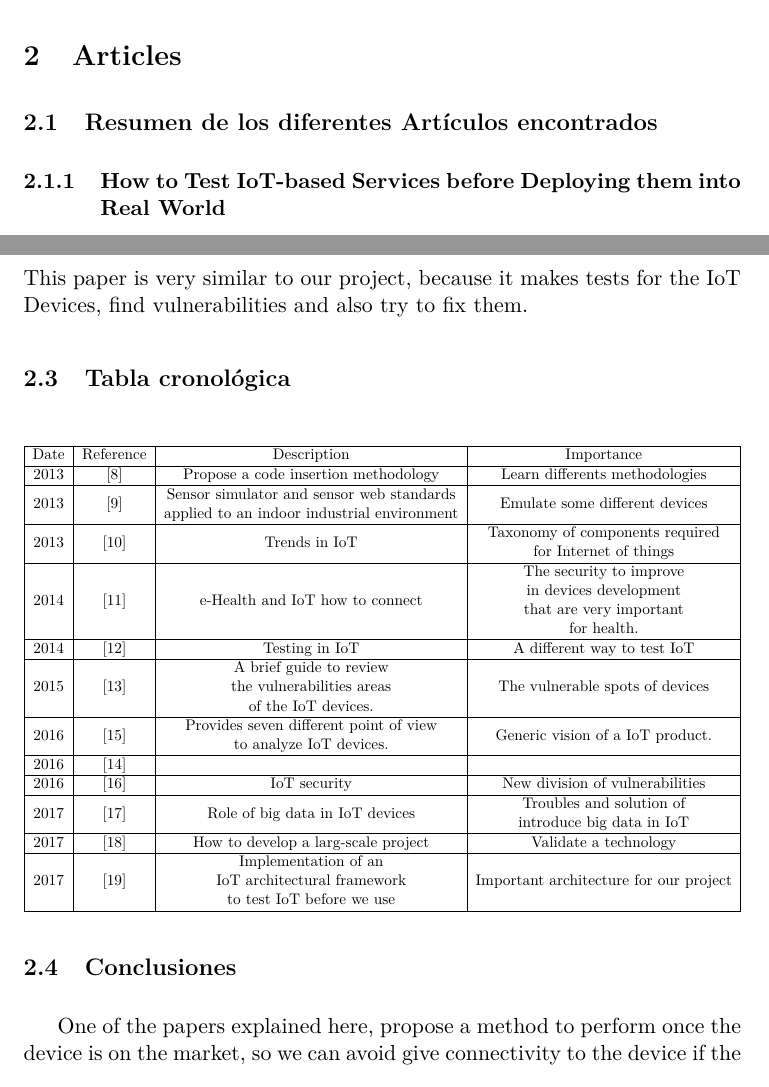
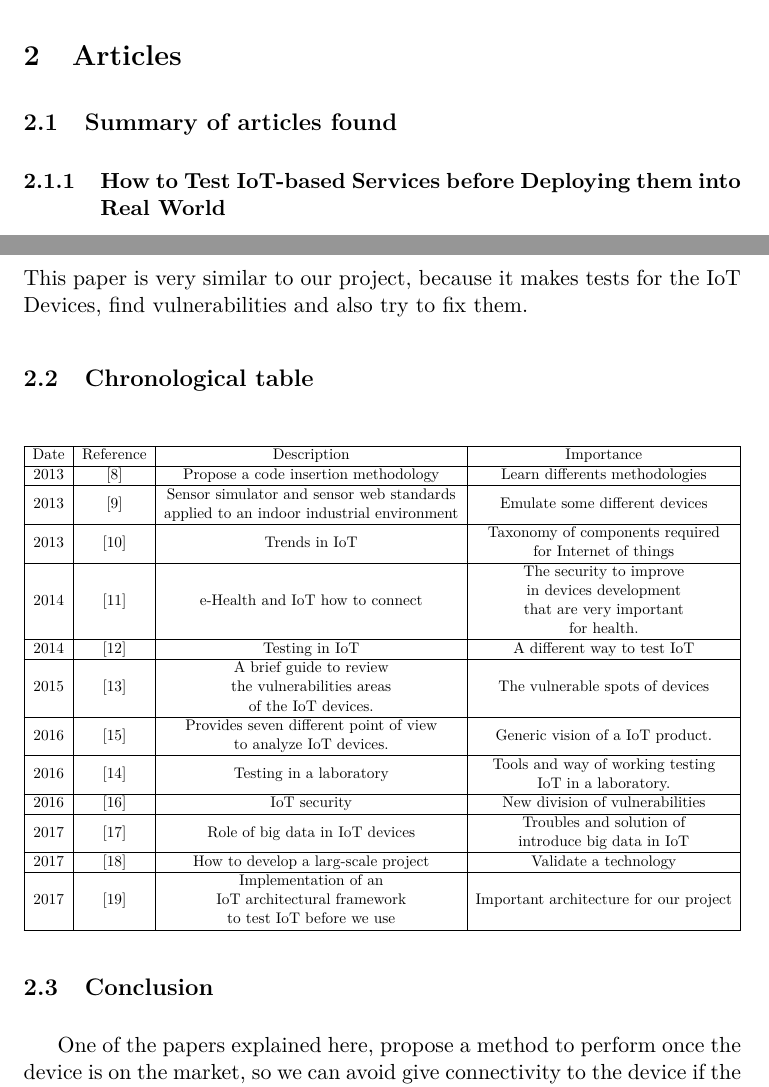
Before and after one commit to check69/latex_tfm, a LaTeX document (main.tex, which reads articulos.tex): two parts of pages 8 and 16 of 32, joined at a grey line, cut so that both start at the same text. Compiled offline with pdfLaTeX.

Commit message:
Some mistake fixed

```diff
--- a/articulos.tex
+++ b/articulos.tex
@@ -1,6 +1,6 @@
 %Articulos
 
-\subsection{Resumen de los diferentes Artículos encontrados}
+\subsection{Summary of articles found}
 
 \subsubsection{How to Test IoT-based Services before Deploying them into Real World}\cite{Paper2}
 This paper describes  a  new  approach  for  testing  IoT-based  service  build on  a  code  insertion  methodology,  which  can  be  derived  from the semantic description of the IoT-based service.
@@ -139,7 +139,7 @@ According to OWASP, the following are some of the most common IoT vulnerabilitie
 \end{itemize}
 This paper is very similar to our project, because it makes tests for the IoT Devices, find vulnerabilities and also try to fix them.
 
-\subsection{Tabla cronológica}
+\subsection{Chronological table}
 
 \begin{center}
 	\begin{adjustbox}{max width = \textwidth}
@@ -178,7 +178,11 @@ This paper is very similar to our project, because it makes tests for the IoT De
 			 	to analyze IoT devices.
 			 \end{tabular}
 			 	 & Generic vision of a IoT product.\\ \hline
-		 	 2016 & \cite{Paper12} &  & \\ \hline
+		 	 2016 & \cite{Paper12} & Testing in a laboratory &
+		 	 \begin{tabular}{@{}c@{}}
+		 	 	Tools and way of working testing\\
+		 	 	IoT in a laboratory.
+		 	 \end{tabular} \\ \hline
 		 	 2016 & \cite{Paper10} & IoT security & New division of vulnerabilities\\ \hline
 			 2017 & \cite{Paper5} & Role of big data in IoT devices &
 			 \begin{tabular}{@{}c@{}}
@@ -195,7 +199,7 @@ This paper is very similar to our project, because it makes tests for the IoT De
 	\end{adjustbox}
 \end{center}
 
-\subsection{Conclusiones}
+\subsection{Conclusion}
 One of the papers explained here, propose a method to perform once the device is on the market, so we can avoid give connectivity to the device if the test fail. This paper is very important, because is similar to our project and for router companies explain in section \ref{sec:empresas} to integrate in conexion process as the article explain.\\
 The other papers talk about testing and many differents ways that they use to apply in many IoT devices.\\
 Some papers shows new methodologies and try to teach companies how must be a safe development.
```
Also changed, not shown: articulos.tex (2 more changed lines).
